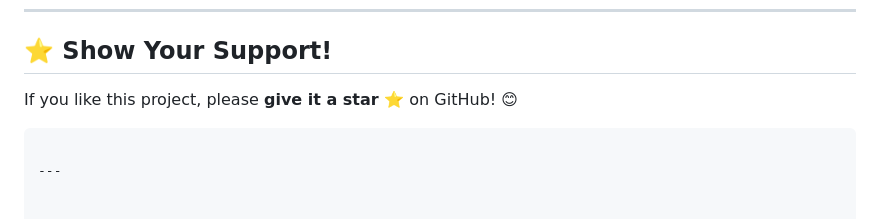
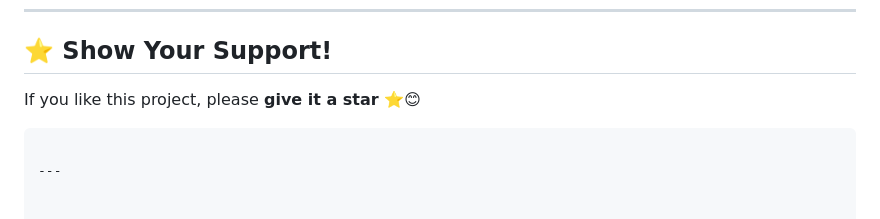
Before and after one commit to asmaa-2ahmed/Churn-Modelling, a Markdown page: README.md, the part around the change. GitHub-like rendering.

````diff
--- a/README.md
+++ b/README.md
@@ -124,7 +124,7 @@ This project is licensed under the **MIT License**.
 ---
 
 ## ⭐ Show Your Support!
-If you like this project, please **give it a star ⭐** on GitHub! 😊
+If you like this project, please **give it a star ⭐😊**
 ```
 
 ---
````
